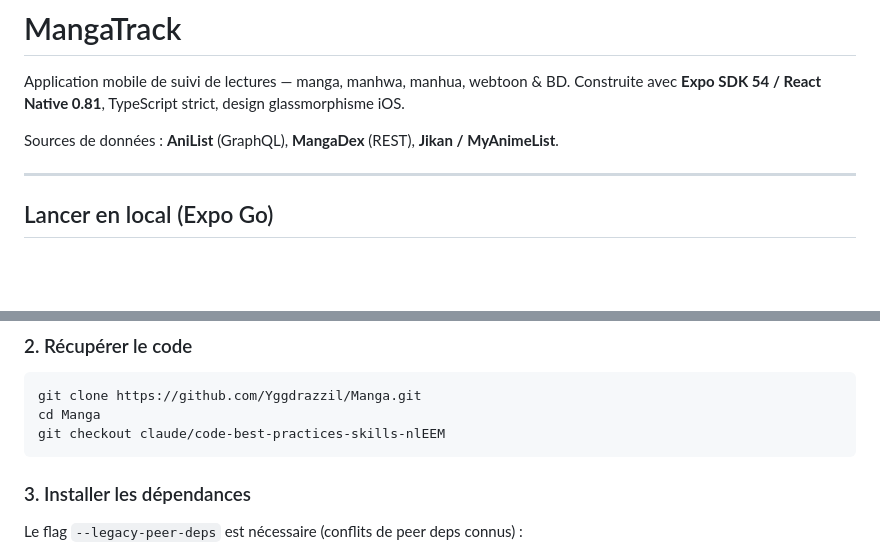
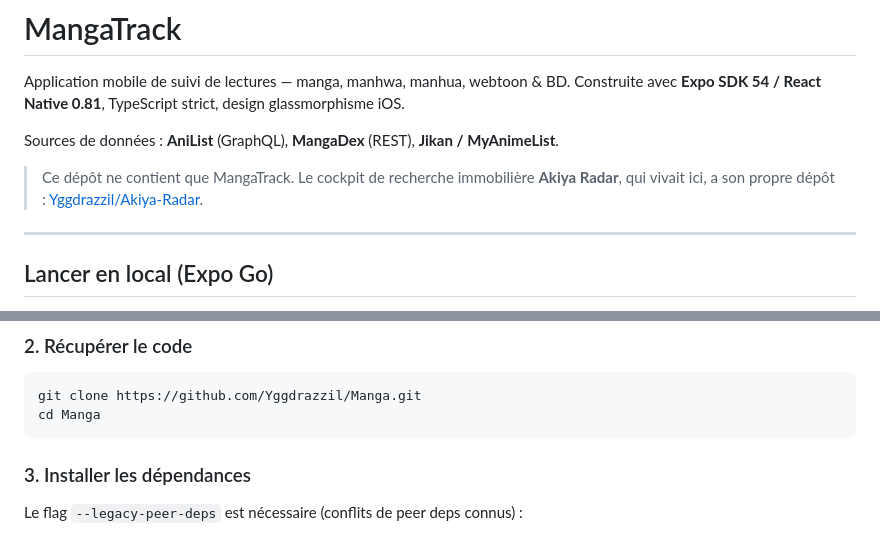
Before and after one commit to Yggdrazzil/Manga, a Markdown page: README.md, 2 parts joined by grey strips. Rendered like a GitHub page; blank space fills up the shorter version.

Commit message:
docs: acter la sortie d'Akiya Radar du dépôt
Le dépôt n'héberge plus que MangaTrack ; l'instruction de clonage pointait
encore vers une branche fusionnée depuis.

Co-Authored-By: Claude Opus 5 <noreply@anthropic.com>
Claude-Session: https://claude.ai/code/session_01DbLiMj4JhS7u7WFuDjDduz

````diff
--- a/README.md
+++ b/README.md
@@ -4,6 +4,10 @@ Application mobile de suivi de lectures — manga, manhwa, manhua, webtoon & BD.
 Construite avec **Expo SDK 54 / React Native 0.81**, TypeScript strict, design glassmorphisme iOS.
 
 Sources de données : **AniList** (GraphQL), **MangaDex** (REST), **Jikan / MyAnimeList**.
+
+> Ce dépôt ne contient que MangaTrack. Le cockpit de recherche immobilière
+> **Akiya Radar**, qui vivait ici, a son propre dépôt :
+> [Yggdrazzil/Akiya-Radar](https://github.com/Yggdrazzil/Akiya-Radar).
 
 ---
 
@@ -20,7 +24,6 @@ Le moyen le plus rapide de voir l'app sur ton téléphone, en rendu natif réel.
 ```bash
 git clone https://github.com/Yggdrazzil/Manga.git
 cd Manga
-git checkout claude/code-best-practices-skills-nlEEM
 ```
 
 ### 3. Installer les dépendances
````
